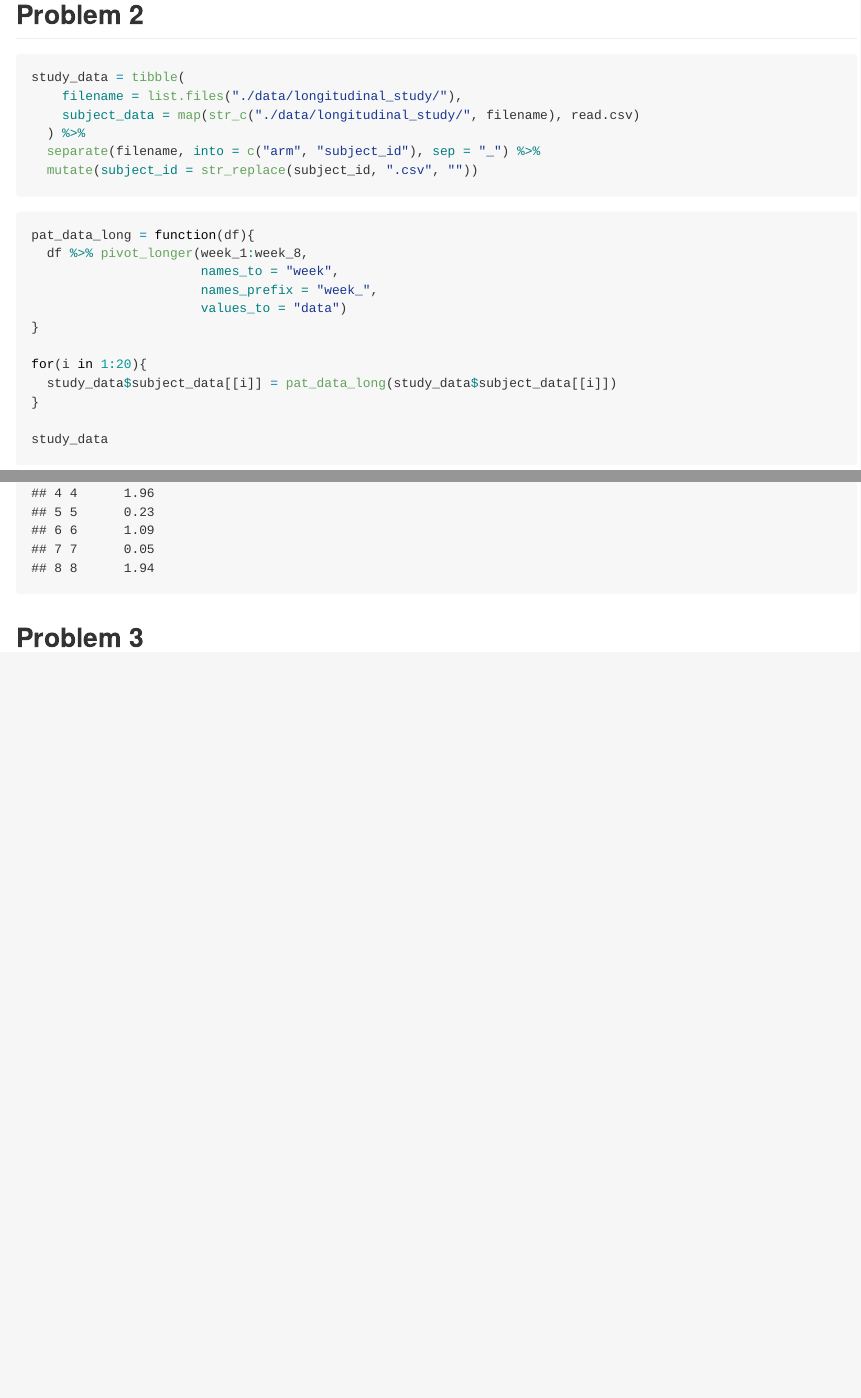
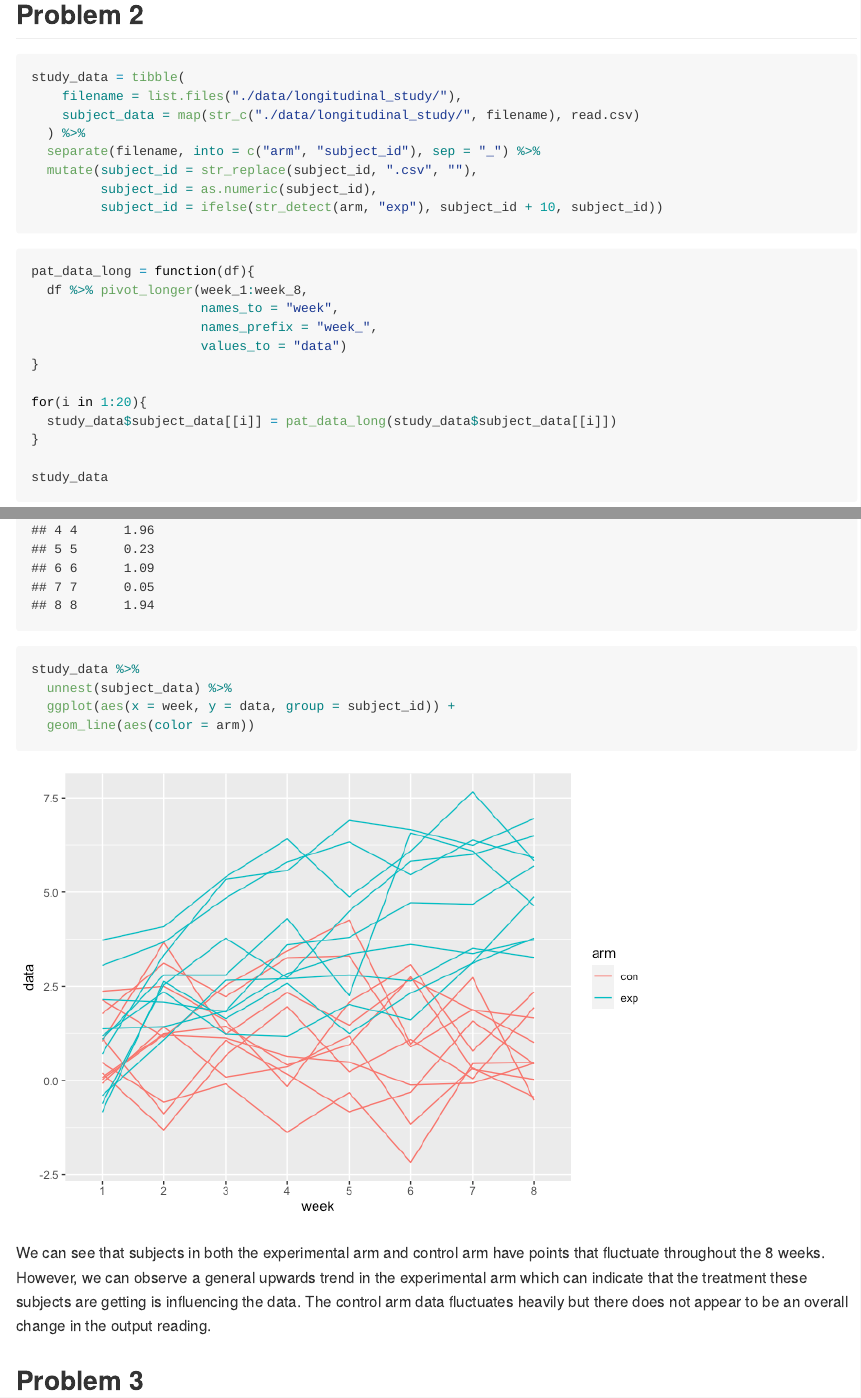
Before and after one commit to jak2312/p8105_hw5_jak2312, an R Markdown document (p8105_hw5_jak2312.Rmd): the page in a window 1100 px wide, from 2470 px down, and a second part further down, joined at a grey line. The pictures show the output file p8105_hw5_jak2312.md that the author committed with the source, drawn offline in the style of GitHub.

Commit message:
created spaghetti plot -- problem 2 finished

````diff
--- a/p8105_hw5_jak2312.Rmd
+++ b/p8105_hw5_jak2312.Rmd
@@ -76,11 +76,12 @@ study_data = tibble(
     subject_data = map(str_c("./data/longitudinal_study/", filename), read.csv)
   ) %>%
   separate(filename, into = c("arm", "subject_id"), sep = "_") %>%
-  mutate(subject_id = str_replace(subject_id, ".csv", ""))
+  mutate(subject_id = str_replace(subject_id, ".csv", ""),
+         subject_id = as.numeric(subject_id),
+         subject_id = ifelse(str_detect(arm, "exp"), subject_id + 10, subject_id))
 ```
 
 ```{r tidy_df}
-
 pat_data_long = function(df){
   df %>% pivot_longer(week_1:week_8,
                       names_to = "week",
@@ -99,3 +102,12 @@
+study_data %>%
+  unnest(subject_data) %>%
+  ggplot(aes(x = week, y = data, group = subject_id)) +
+  geom_line(aes(color = arm))
+
+```
+
+We can see that subjects in both the experimental arm and control arm have points that fluctuate throughout the 8 weeks. However, we can observe a general upwards trend in the experimental arm which can indicate that the treatment these subjects are getting is influencing the data. The control arm data fluctuates heavily but there does not appear to be an overall change in the output reading.
+
 ## Problem 3
 
 ```{r}
````
Also changed, not shown: p8105_hw5_jak2312.md, p8105_hw5_jak2312_files/figure-gfm/plot_data_vs_week-1.png (added), p8105_hw5_jak2312.Rmd (2 more changed lines).
